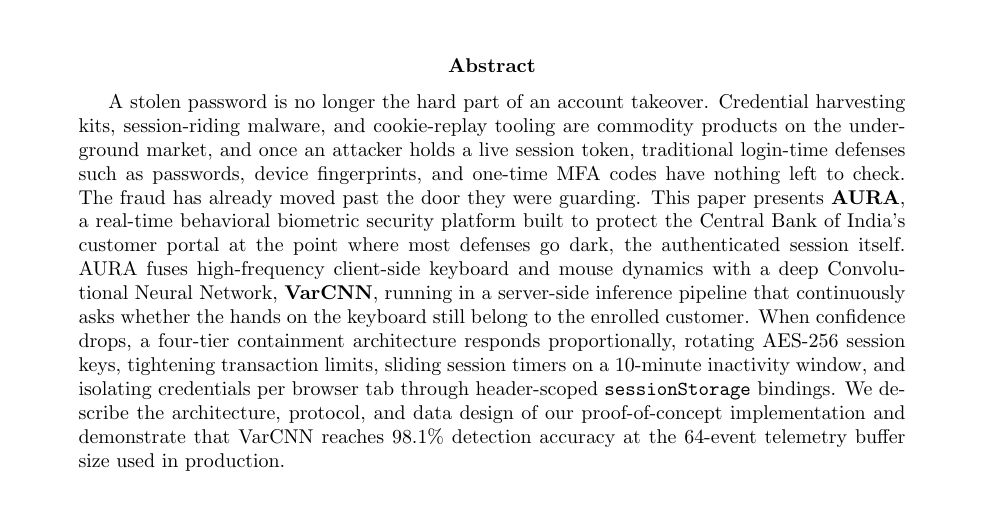
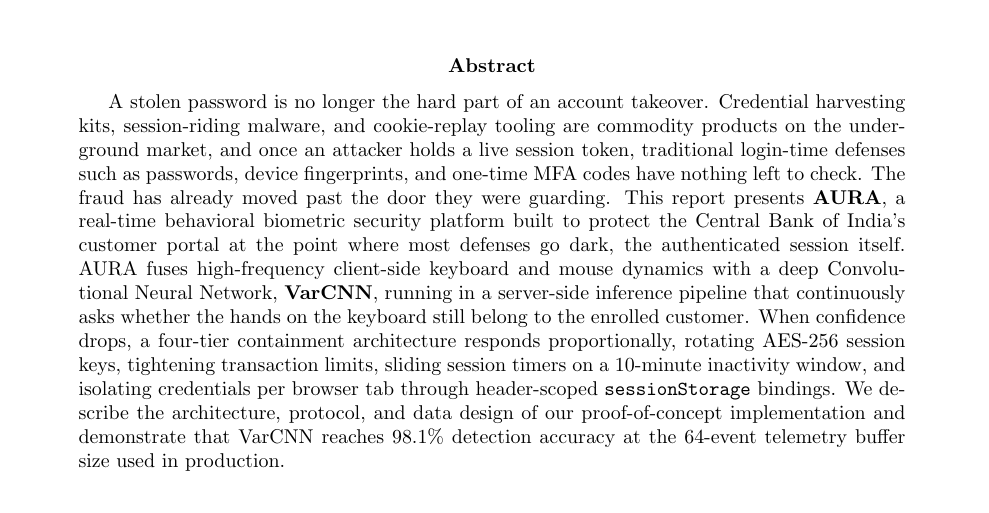
Before and after one commit to Keshavj-13/MNIT-cyberhack, a LaTeX paper (aura_technical_document.tex): part of page 1 of 9, cut so that both start at the same text. Compiled offline with pdfLaTeX.

Commit message:
Replace the word 'paper' with 'report' in abstract and compile successfully

```diff
--- a/aura_technical_document.tex
+++ b/aura_technical_document.tex
@@ -49,7 +49,7 @@
 \maketitle
 
 \begin{abstract}
-A stolen password is no longer the hard part of an account takeover. Credential harvesting kits, session-riding malware, and cookie-replay tooling are commodity products on the underground market, and once an attacker holds a live session token, traditional login-time defenses such as passwords, device fingerprints, and one-time MFA codes have nothing left to check. The fraud has already moved past the door they were guarding. This paper presents \textbf{AURA}, a real-time behavioral biometric security platform built to protect the Central Bank of India's customer portal at the point where most defenses go dark, the authenticated session itself. AURA fuses high-frequency client-side keyboard and mouse dynamics with a deep Convolutional Neural Network, \textbf{VarCNN}, running in a server-side inference pipeline that continuously asks whether the hands on the keyboard still belong to the enrolled customer. When confidence drops, a four-tier containment architecture responds proportionally, rotating AES-256 session keys, tightening transaction limits, sliding session timers on a 10-minute inactivity window, and isolating credentials per browser tab through header-scoped \texttt{sessionStorage} bindings. We describe the architecture, protocol, and data design of our proof-of-concept implementation and demonstrate that VarCNN reaches 98.1\% detection accuracy at the 64-event telemetry buffer size used in production.
+A stolen password is no longer the hard part of an account takeover. Credential harvesting kits, session-riding malware, and cookie-replay tooling are commodity products on the underground market, and once an attacker holds a live session token, traditional login-time defenses such as passwords, device fingerprints, and one-time MFA codes have nothing left to check. The fraud has already moved past the door they were guarding. This report presents \textbf{AURA}, a real-time behavioral biometric security platform built to protect the Central Bank of India's customer portal at the point where most defenses go dark, the authenticated session itself. AURA fuses high-frequency client-side keyboard and mouse dynamics with a deep Convolutional Neural Network, \textbf{VarCNN}, running in a server-side inference pipeline that continuously asks whether the hands on the keyboard still belong to the enrolled customer. When confidence drops, a four-tier containment architecture responds proportionally, rotating AES-256 session keys, tightening transaction limits, sliding session timers on a 10-minute inactivity window, and isolating credentials per browser tab through header-scoped \texttt{sessionStorage} bindings. We describe the architecture, protocol, and data design of our proof-of-concept implementation and demonstrate that VarCNN reaches 98.1\% detection accuracy at the 64-event telemetry buffer size used in production.
 \end{abstract}
 
 \section{Introduction \& Problem Statement}
```
Also changed, not shown: aura_technical_document.pdf.
